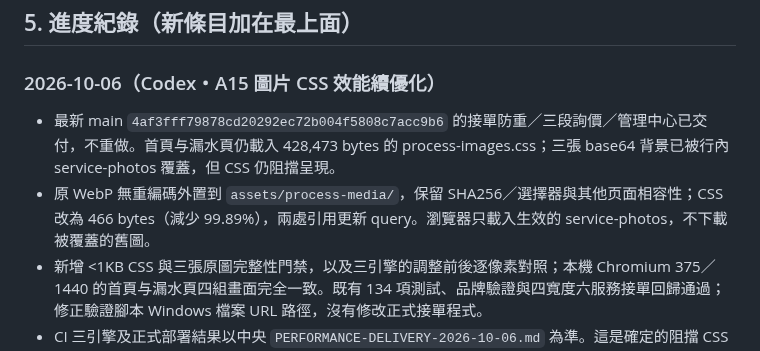
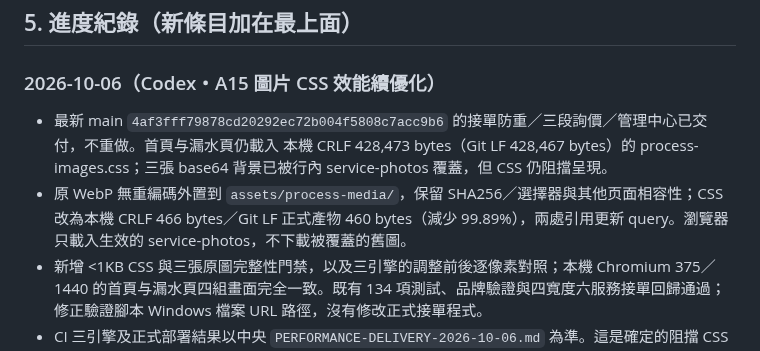
Before and after one commit to Campcool/leakdoctor, a Markdown page: AI-README.md, the part around the change. Drawn GitHub-style.

Commit message:
docs: distinguish Windows and deployed stylesheet byte counts

```diff
--- a/AI-README.md
+++ b/AI-README.md
@@ -404,8 +404,8 @@ cases/
 
 ### 2026-10-06（Codex・A15 圖片 CSS 效能續優化）
 
-- 最新 main `4af3fff79878cd20292ec72b004f5808c7acc9b6` 的接單防重／三段詢價／管理中心已交付，不重做。首頁与漏水頁仍載入 428,473 bytes 的 process-images.css；三張 base64 背景已被行內 service-photos 覆蓋，但 CSS 仍阻擋呈現。
-- 原 WebP 無重編碼外置到 `assets/process-media/`，保留 SHA256／選擇器與其他页面相容性；CSS 改為 466 bytes（減少 99.89%），兩處引用更新 query。瀏覽器只載入生效的 service-photos，不下載被覆蓋的舊圖。
+- 最新 main `4af3fff79878cd20292ec72b004f5808c7acc9b6` 的接單防重／三段詢價／管理中心已交付，不重做。首頁与漏水頁仍載入 本機 CRLF 428,473 bytes（Git LF 428,467 bytes）的 process-images.css；三張 base64 背景已被行內 service-photos 覆蓋，但 CSS 仍阻擋呈現。
+- 原 WebP 無重編碼外置到 `assets/process-media/`，保留 SHA256／選擇器與其他页面相容性；CSS 改為本機 CRLF 466 bytes／Git LF 正式產物 460 bytes（減少 99.89%），兩處引用更新 query。瀏覽器只載入生效的 service-photos，不下載被覆蓋的舊圖。
 - 新增 <1KB CSS 與三張原圖完整性門禁，以及三引擎的調整前後逐像素對照；本機 Chromium 375／1440 的首頁与漏水頁四組畫面完全一致。既有 134 項測試、品牌驗證與四寬度六服務接單回歸通過；修正驗證腳本 Windows 檔案 URL 路徑，沒有修改正式接單程式。
 - CI 三引擎及正式部署結果以中央 `PERFORMANCE-DELIVERY-2026-10-06.md` 為準。這是確定的阻擋 CSS bytes 減少，不能推論正式 LCP／成交率已改善；其他 CSS 疊加、分享圖與真機量測仍待。
 
```
